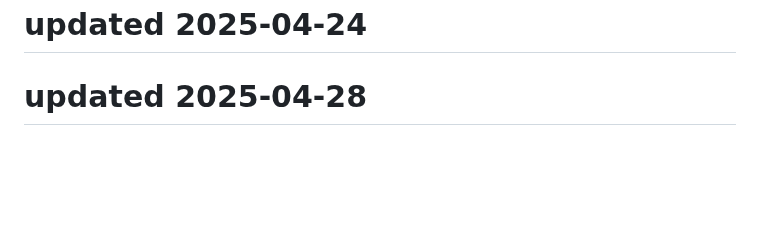
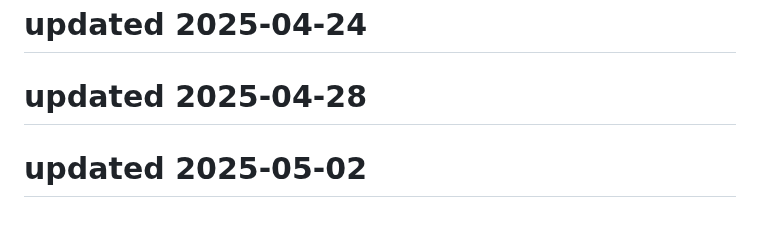
Before and after one commit to Kartikeysharma1972/Travelbuddy, a Markdown page: README.md, the part around the change. Drawn GitHub-style; blank space fills up the shorter version.

```diff
--- a/README.md
+++ b/README.md
@@ -141,3 +141,5 @@ This project is open source and available under the MIT License.
 # updated 2025-04-24
 
 # updated 2025-04-28
+
+# updated 2025-05-02
```
